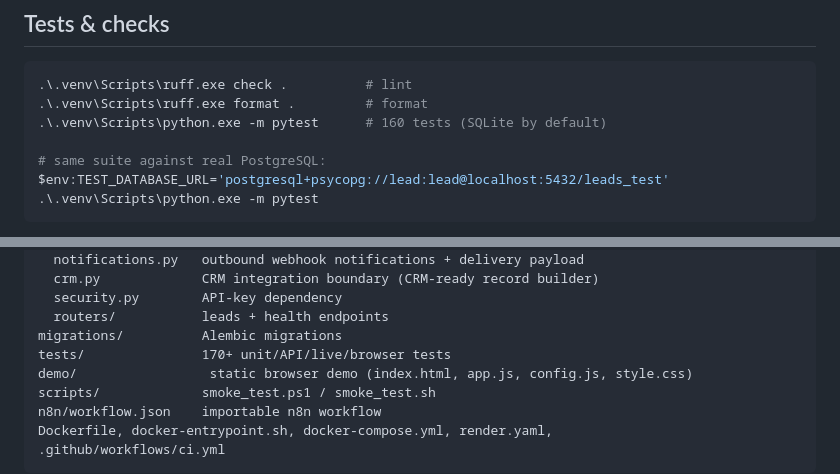
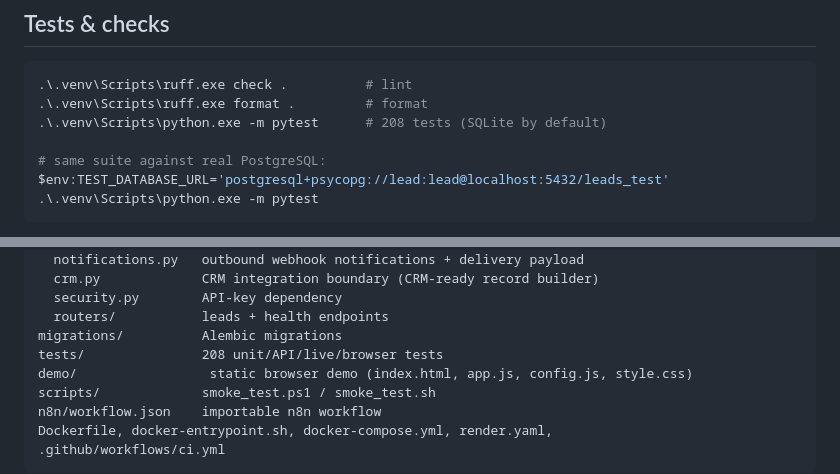
Before and after one commit to madezmaa/ai-lead-automation1, a Markdown page: README.md, 2 parts joined by grey strips. Rendered like a GitHub page.

Commit message:
Update README test counts to current 208 (206 pass, 2 env skips)

````diff
--- a/README.md
+++ b/README.md
@@ -296,7 +296,7 @@ truth; anything else returns **409 `invalid_transition`**.
 ```powershell
 .\.venv\Scripts\ruff.exe check .          # lint
 .\.venv\Scripts\ruff.exe format .         # format
-.\.venv\Scripts\python.exe -m pytest      # 160 tests (SQLite by default)
+.\.venv\Scripts\python.exe -m pytest      # 208 tests (SQLite by default)
 
 # same suite against real PostgreSQL:
 $env:TEST_DATABASE_URL='postgresql+psycopg://lead:lead@localhost:5432/leads_test'
@@ -336,7 +336,7 @@ app/
   security.py        API-key dependency
   routers/           leads + health endpoints
 migrations/          Alembic migrations
-tests/               170+ unit/API/live/browser tests
+tests/               208 unit/API/live/browser tests
 demo/                 static browser demo (index.html, app.js, config.js, style.css)
 scripts/             smoke_test.ps1 / smoke_test.sh
 n8n/workflow.json    importable n8n workflow
````
